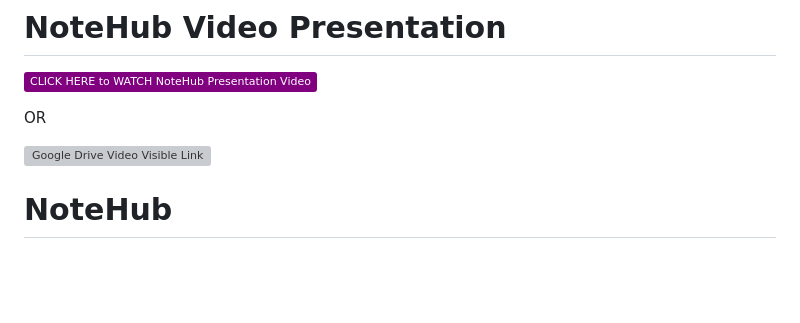
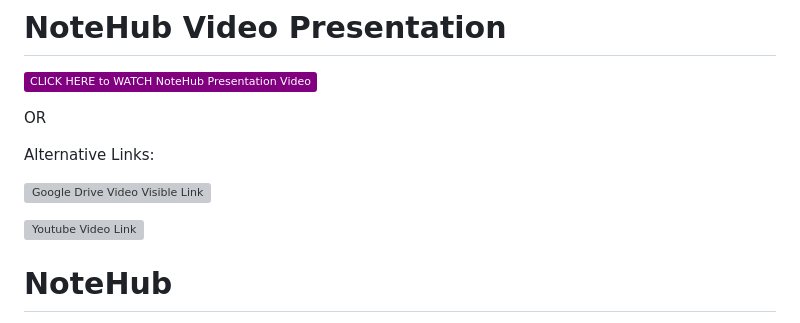
Before and after one commit to kur0neko/DesignWebsiteWithFlask, a Markdown page: README.md, the part around the change. Drawn GitHub-style; badges without logos; blank space fills up the shorter version; grey boxes are pictures that could not be loaded.

```diff
--- a/README.md
+++ b/README.md
@@ -5,8 +5,11 @@
 
 OR
 
+Alternative Links:
+
 ![Google Drive Video Visible Link](https://drive.google.com/drive/u/0/folders/1Qjj0_eQfeeGvylERCg1oiBUI9UF6nMBH)
 
+![Youtube Video Link](https://www.youtube.com/watch?v=xKCkn3ZL6H8)
 
 
 # NoteHub
```
